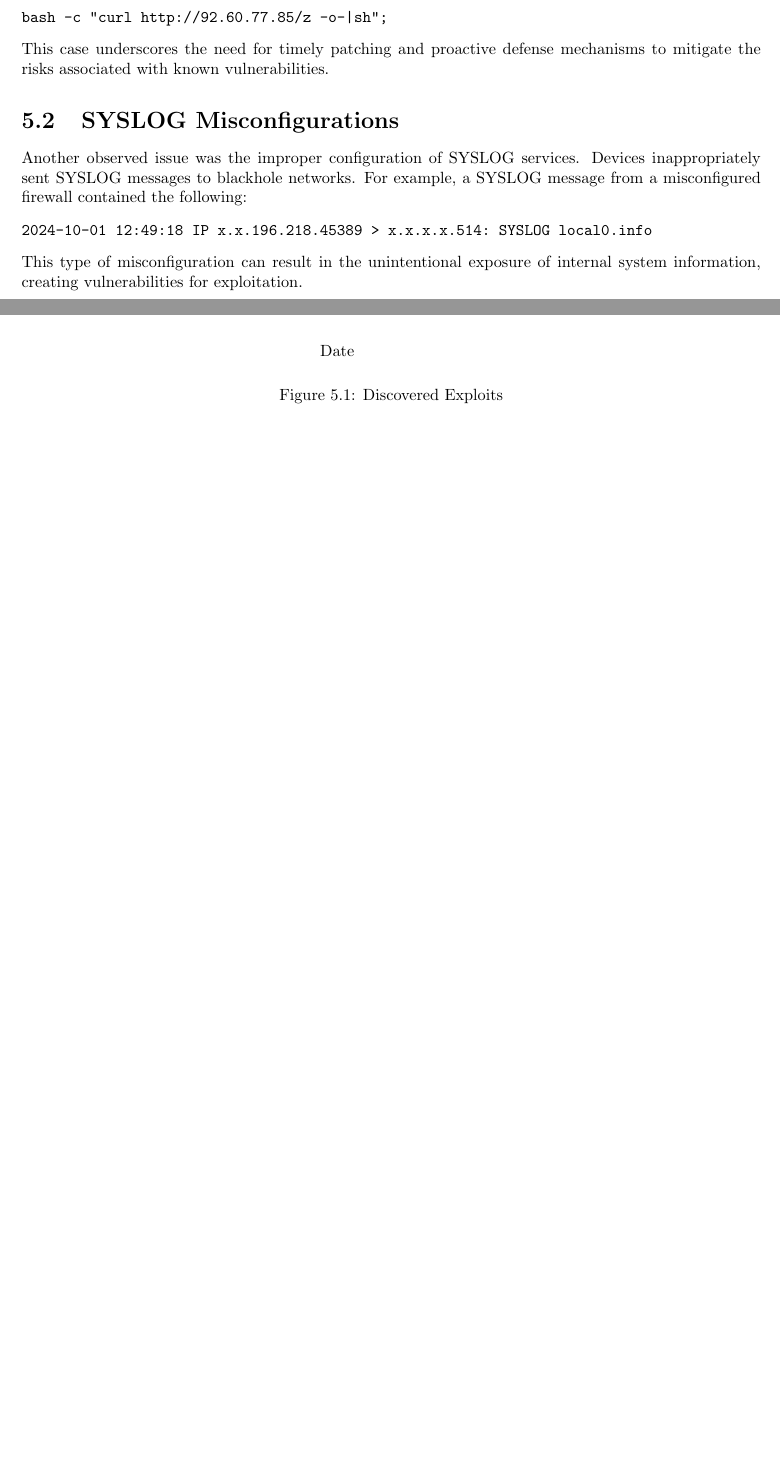
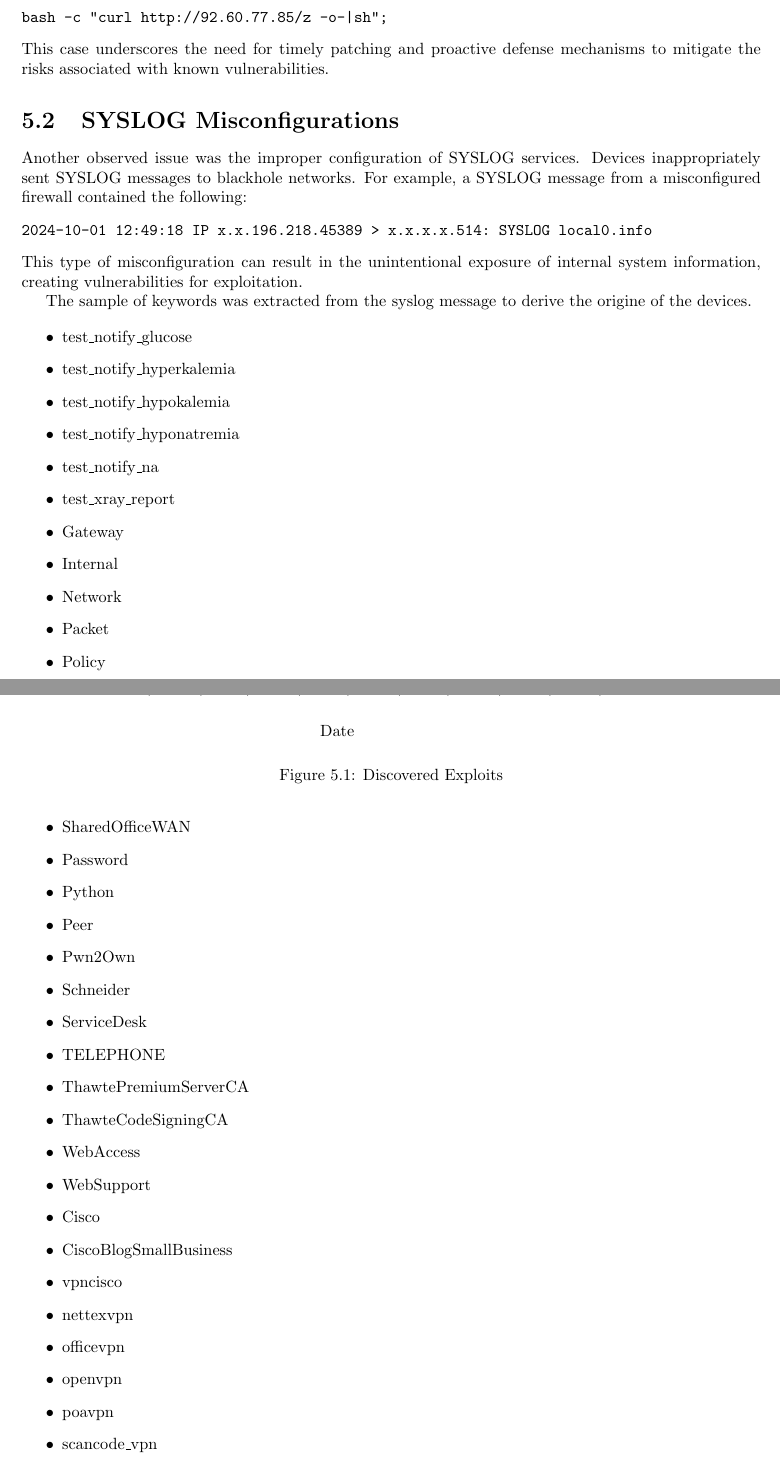
Before and after one commit to ngsoti/ngsoti, a LaTeX document (deliverables/D2.2/D2-2-NGSOTI-data-key-findings-report-1.tex, which reads deliverables/D2.2/D2-2-NGSOTI-data-key-findings-report-1-content.tex): two parts of pages 11 and 12 of 15 before the commit and two parts of pages 11 and 12 of 16 after it, joined at a grey line, cut so that both start at the same text, the shorter picture padded with empty space. Compiled offline with pdfLaTeX.

Commit message:
add:[D2.2] added keywords from syslog

```diff
--- a/deliverables/D2.2/D2-2-NGSOTI-data-key-findings-report-1-content.tex
+++ b/deliverables/D2.2/D2-2-NGSOTI-data-key-findings-report-1-content.tex
@@ -64,6 +64,42 @@ Another observed issue was the improper configuration of SYSLOG services. Device
 \end{verbatim}
 This type of misconfiguration can result in the unintentional exposure of internal system information, creating vulnerabilities for exploitation.
 
+The sample of keywords was extracted from the syslog message to derive the origine of the devices.
+
+        \begin{itemize}
+            \item test\_notify\_glucose
+            \item test\_notify\_hyperkalemia
+            \item test\_notify\_hypokalemia
+            \item test\_notify\_hyponatremia
+            \item test\_notify\_na
+            \item test\_xray\_report
+            \item Gateway
+            \item Internal
+            \item Network
+            \item Packet
+            \item Policy
+            \item SharedOfficeWAN
+            \item Password
+            \item Python
+            \item Peer
+            \item Pwn2Own
+            \item Schneider
+            \item ServiceDesk
+            \item TELEPHONE
+            \item ThawtePremiumServerCA
+            \item ThawteCodeSigningCA
+            \item WebAccess
+            \item WebSupport
+            \item Cisco
+            \item CiscoBlogSmallBusiness
+            \item vpncisco
+            \item nettexvpn
+            \item officevpn
+            \item openvpn
+            \item poavpn
+            \item scancode\_vpn
+        \end{itemize}
+
 \section{Intercom Systems and XML Messages}
 Misconfigured intercom systems were also identified during the analysis. For example, an intercom system transmitted an XML-based message containing sensitive details, such as device serial numbers and IP addresses:
 \begin{verbatim}
```
